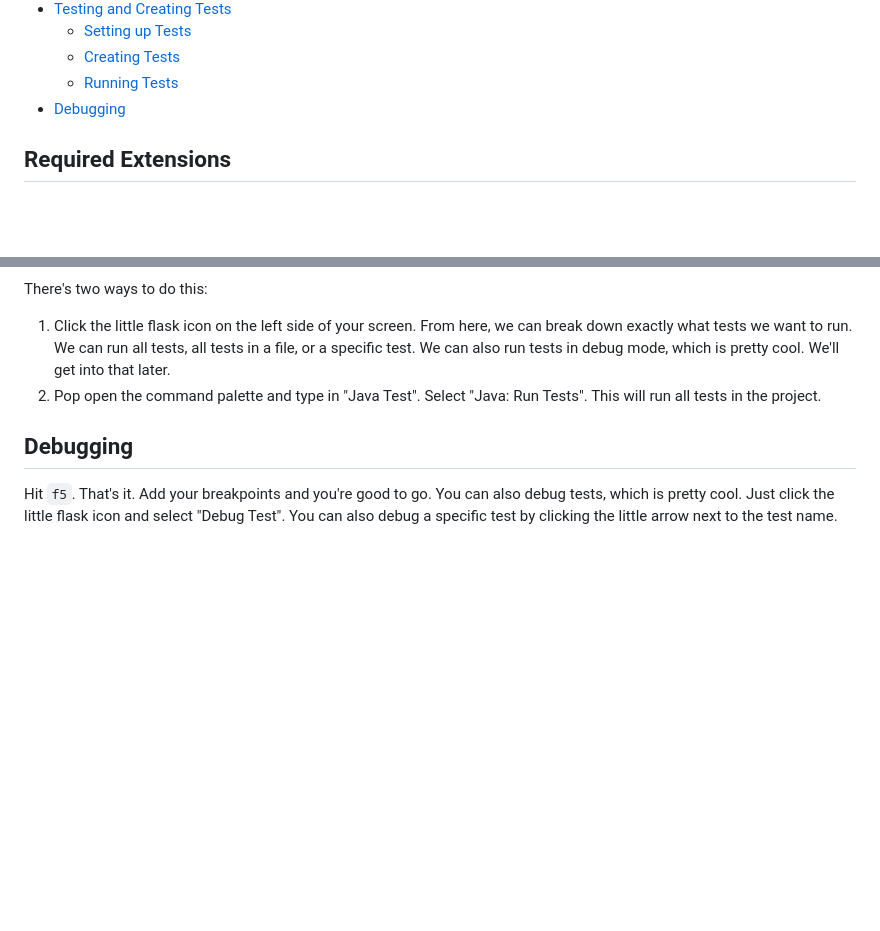
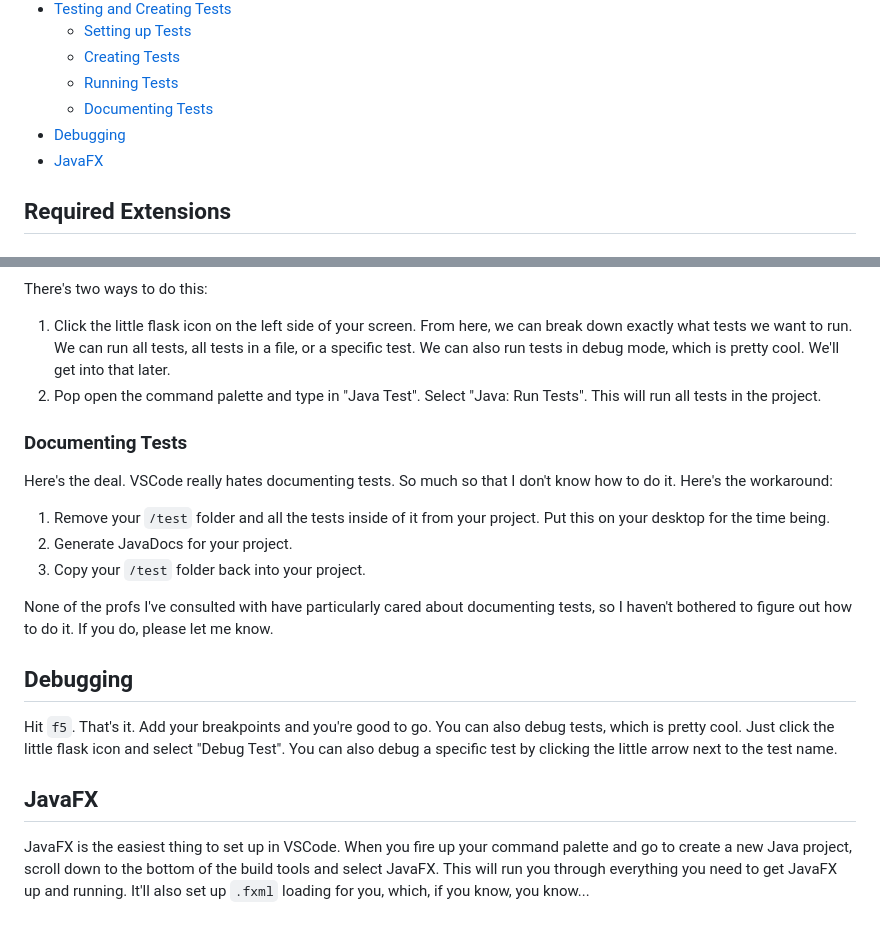
Before and after one commit to matthew-hre/vscode-java, a Markdown page: README.md, 2 parts joined by grey strips. Drawn GitHub-style; blank space fills up the shorter version.

Commit message:
added javafx docs

```diff
--- a/README.md
+++ b/README.md
@@ -21,7 +21,9 @@ The people are SICK of our Eclipse overlords. This is a guide to using VSCode fo
   - [Setting up Tests](#setting-up-tests)
   - [Creating Tests](#creating-tests)
   - [Running Tests](#running-tests)
+  - [Documenting Tests](#documenting-tests)
 - [Debugging](#debugging)
+- [JavaFX](#javafx)
 
 ## Required Extensions
 
@@ -142,6 +144,20 @@ There's two ways to do this:
 1. Click the little flask icon on the left side of your screen. From here, we can break down exactly what tests we want to run. We can run all tests, all tests in a file, or a specific test. We can also run tests in debug mode, which is pretty cool. We'll get into that later.
 2. Pop open the command palette and type in "Java Test". Select "Java: Run Tests". This will run all tests in the project.
 
+### Documenting Tests
+
+Here's the deal. VSCode really hates documenting tests. So much so that I don't know how to do it. Here's the workaround:
+
+1. Remove your `/test` folder and all the tests inside of it from your project. Put this on your desktop for the time being.
+2. Generate JavaDocs for your project.
+3. Copy your `/test` folder back into your project.
+
+None of the profs I've consulted with have particularly cared about documenting tests, so I haven't bothered to figure out how to do it. If you do, please let me know.
+
 ## Debugging
 
 Hit `f5`. That's it. Add your breakpoints and you're good to go. You can also debug tests, which is pretty cool. Just click the little flask icon and select "Debug Test". You can also debug a specific test by clicking the little arrow next to the test name.
+
+## JavaFX
+
+JavaFX is the easiest thing to set up in VSCode. When you fire up your command palette and go to create a new Java project, scroll down to the bottom of the build tools and select JavaFX. This will run you through everything you need to get JavaFX up and running. It'll also set up `.fxml` loading for you, which, if you know, you know...
```
